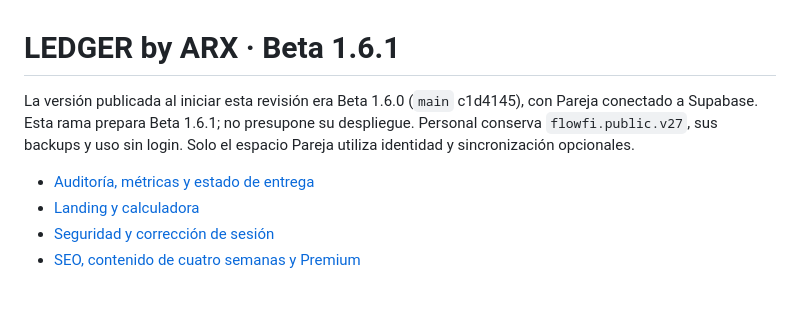
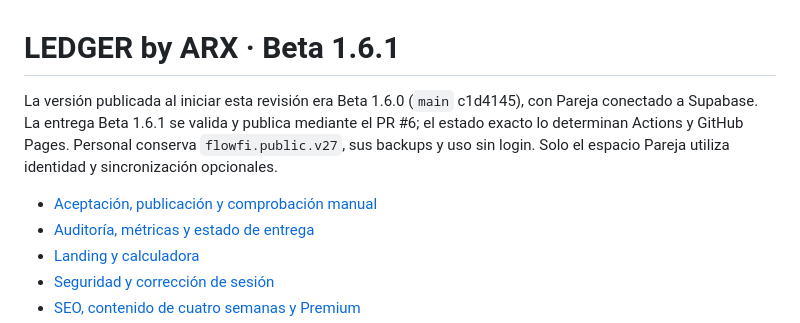
Before and after one commit to thepunisher7777/ledger-app, a Markdown page: README.md, the part around the change. Drawn GitHub-style; blank space fills up the shorter version.

Commit message:
docs: record hosted acceptance, release safeguards and physical iPhone checklist

```diff
--- a/README.md
+++ b/README.md
@@ -1,7 +1,8 @@
 # LEDGER by ARX · Beta 1.6.1
 
-La versión publicada al iniciar esta revisión era Beta 1.6.0 (`main` c1d4145), con Pareja conectado a Supabase. Esta rama prepara Beta 1.6.1; no presupone su despliegue. Personal conserva `flowfi.public.v27`, sus backups y uso sin login. Solo el espacio Pareja utiliza identidad y sincronización opcionales.
+La versión publicada al iniciar esta revisión era Beta 1.6.0 (`main` c1d4145), con Pareja conectado a Supabase. La entrega Beta 1.6.1 se valida y publica mediante el PR #6; el estado exacto lo determinan Actions y GitHub Pages. Personal conserva `flowfi.public.v27`, sus backups y uso sin login. Solo el espacio Pareja utiliza identidad y sincronización opcionales.
 
+- [Aceptación, publicación y comprobación manual](docs/RELEASE_1_6_1.md)
 - [Auditoría, métricas y estado de entrega](docs/GROWTH_AUDIT.md)
 - [Landing y calculadora](docs/GROWTH_WEB.md)
 - [Seguridad y corrección de sesión](docs/SECURITY_GROWTH_AUDIT.md)
```
Also changed, not shown: CHANGELOG.md (+2 -1 lines), docs/RELEASE_1_6_1.md (added, +47 -0 lines).
